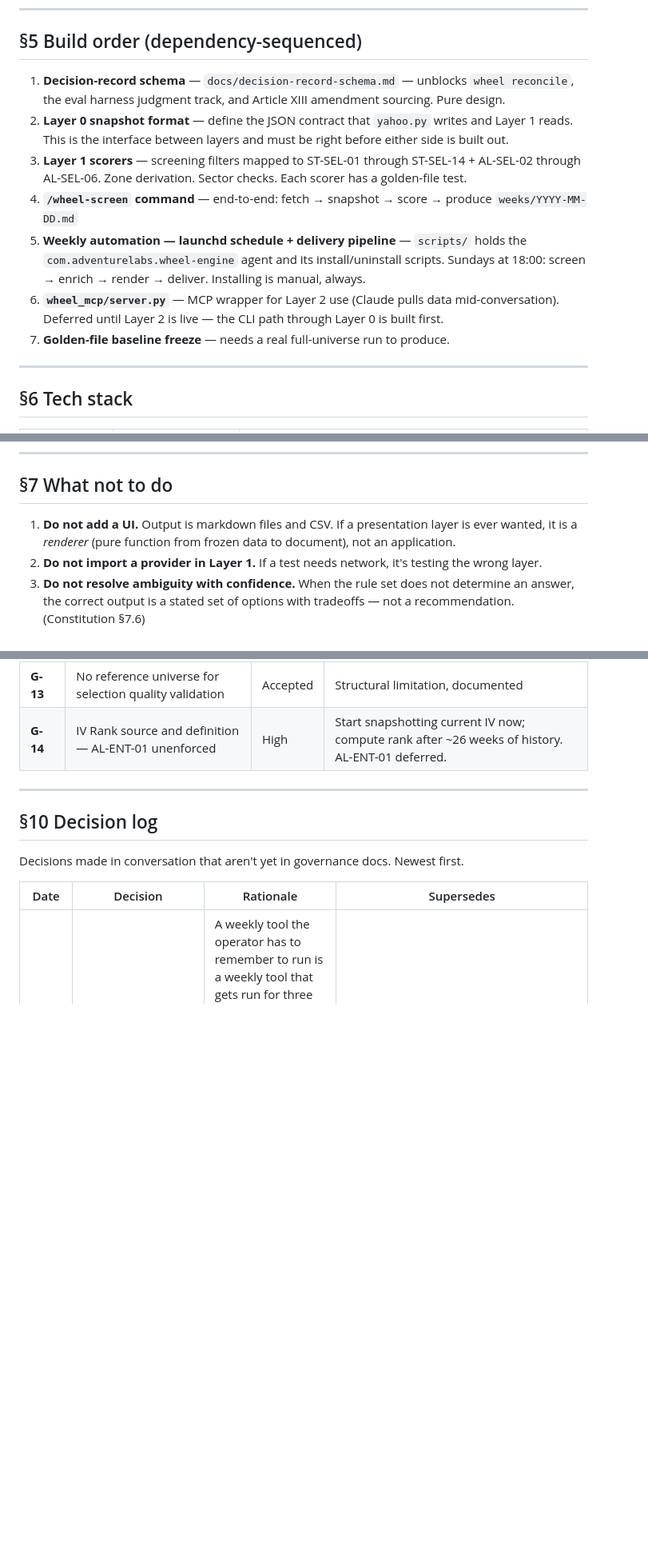
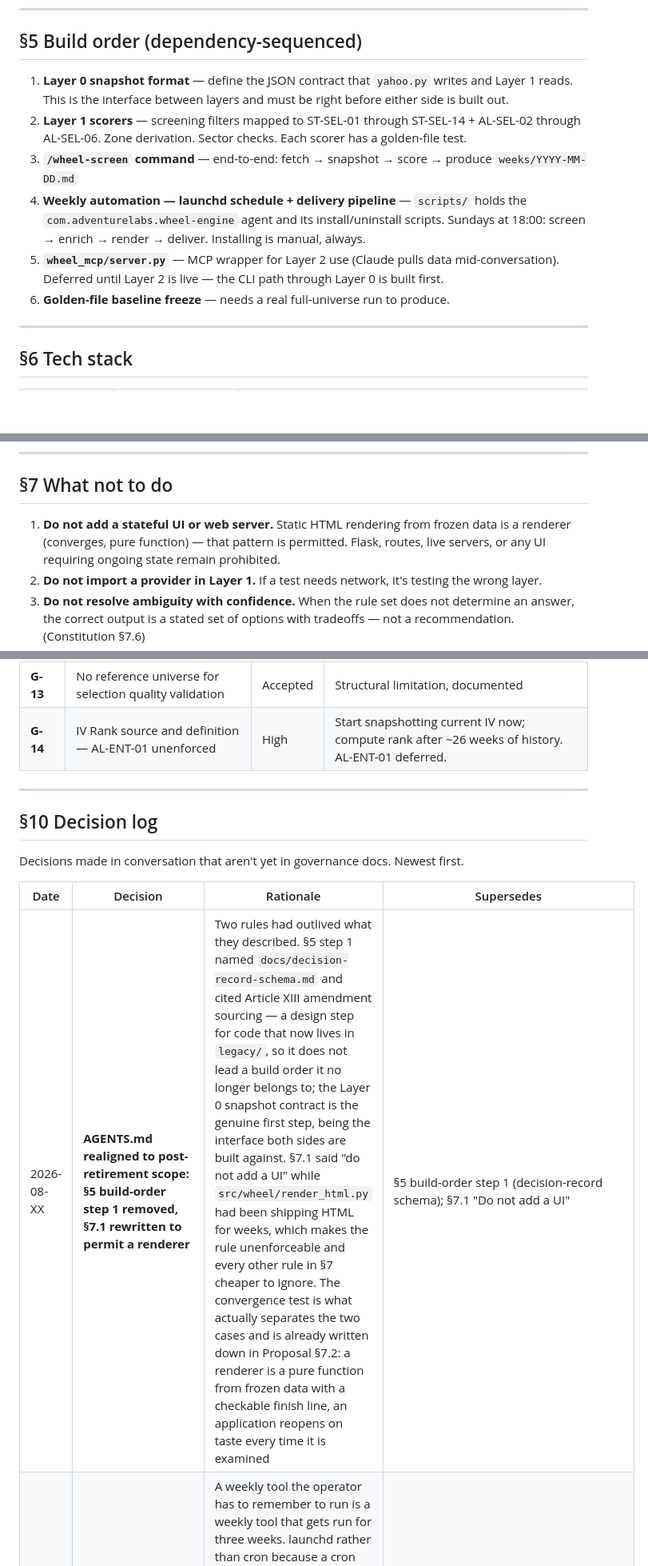
Before and after one commit to montelasorsa/wheel-engine, a Markdown page: AGENTS.md, 3 parts joined by grey strips. Shown at 80% size. Drawn GitHub-style; blank space fills up the shorter version.

Commit message:
AGENTS.md: realign §5 and §7.1 to post-retirement scope.
Two rules had outlived what they described.

§5 step 1 named docs/decision-record-schema.md and cited Article XIII
amendment sourcing. That is a design step for code now sitting in legacy/, so
it cannot lead a build order it no longer belongs to. Removed and renumbered:
the Layer 0 snapshot contract is the genuine first step, being the interface
both sides are built against.

§7.1 said "do not add a UI" while src/wheel/render_html.py had been shipping
HTML for weeks. A rule the code openly violates is not a rule, and it makes
every other rule in §7 cheaper to ignore. Rewritten around the test that
actually separates the two cases, the one Proposal §7.2 already states: a
renderer is a pure function from frozen data with a checkable finish line; an
application reopens on taste every time it is examined. Flask, routes, live
servers and stateful UI stay prohibited.

§10 records both amendments and why each was made.

477 tests pass.

Co-Authored-By: Claude Opus 5 <noreply@anthropic.com>

```diff
--- a/AGENTS.md
+++ b/AGENTS.md
@@ -114,19 +114,17 @@ A missing data field in a snapshot does not crash the scorer or silently drop th
 
 ## §5 Build order (dependency-sequenced)
 
-1. **Decision-record schema** — `docs/decision-record-schema.md` — unblocks `wheel reconcile`,
-   the eval harness judgment track, and Article XIII amendment sourcing. Pure design.
-2. **Layer 0 snapshot format** — define the JSON contract that `yahoo.py` writes and Layer 1 reads.
+1. **Layer 0 snapshot format** — define the JSON contract that `yahoo.py` writes and Layer 1 reads.
    This is the interface between layers and must be right before either side is built out.
-3. **Layer 1 scorers** — screening filters mapped to ST-SEL-01 through ST-SEL-14 + AL-SEL-02
+2. **Layer 1 scorers** — screening filters mapped to ST-SEL-01 through ST-SEL-14 + AL-SEL-02
    through AL-SEL-06. Zone derivation. Sector checks. Each scorer has a golden-file test.
-4. **`/wheel-screen` command** — end-to-end: fetch → snapshot → score → produce `weeks/YYYY-MM-DD.md`
-5. **Weekly automation — launchd schedule + delivery pipeline** — `scripts/` holds the
+3. **`/wheel-screen` command** — end-to-end: fetch → snapshot → score → produce `weeks/YYYY-MM-DD.md`
+4. **Weekly automation — launchd schedule + delivery pipeline** — `scripts/` holds the
    `com.adventurelabs.wheel-engine` agent and its install/uninstall scripts. Sundays at 18:00:
    screen → enrich → render → deliver. Installing is manual, always.
-6. **`wheel_mcp/server.py`** — MCP wrapper for Layer 2 use (Claude pulls data mid-conversation).
+5. **`wheel_mcp/server.py`** — MCP wrapper for Layer 2 use (Claude pulls data mid-conversation).
    Deferred until Layer 2 is live — the CLI path through Layer 0 is built first.
-7. **Golden-file baseline freeze** — needs a real full-universe run to produce.
+6. **Golden-file baseline freeze** — needs a real full-universe run to produce.
 
 ---
 
@@ -156,8 +154,9 @@ A missing data field in a snapshot does not crash the scorer or silently drop th
 
 ## §7 What not to do
 
-1. **Do not add a UI.** Output is markdown files and CSV. If a presentation layer is ever wanted,
-   it is a *renderer* (pure function from frozen data to document), not an application.
+1. **Do not add a stateful UI or web server.** Static HTML rendering from frozen data is a
+   renderer (converges, pure function) — that pattern is permitted. Flask, routes, live servers,
+   or any UI requiring ongoing state remain prohibited.
 2. **Do not import a provider in Layer 1.** If a test needs network, it's testing the wrong layer.
 3. **Do not resolve ambiguity with confidence.** When the rule set does not determine an answer,
    the correct output is a stated set of options with tradeoffs — not a recommendation.
@@ -205,6 +204,7 @@ Decisions made in conversation that aren't yet in governance docs. Newest first.
 
 | Date | Decision | Rationale | Supersedes |
 |---|---|---|---|
+| 2026-08-XX | **AGENTS.md realigned to post-retirement scope: §5 build-order step 1 removed, §7.1 rewritten to permit a renderer** | Two rules had outlived what they described. §5 step 1 named `docs/decision-record-schema.md` and cited Article XIII amendment sourcing — a design step for code that now lives in `legacy/`, so it does not lead a build order it no longer belongs to; the Layer 0 snapshot contract is the genuine first step, being the interface both sides are built against. §7.1 said "do not add a UI" while `src/wheel/render_html.py` had been shipping HTML for weeks, which makes the rule unenforceable and every other rule in §7 cheaper to ignore. The convergence test is what actually separates the two cases and is already written down in Proposal §7.2: a renderer is a pure function from frozen data with a checkable finish line, an application reopens on taste every time it is examined | §5 build-order step 1 (decision-record schema); §7.1 "Do not add a UI" |
 | 2026-08-XX | **Added Sunday 6pm launchd schedule.** Pipeline is: screen → enrich → render → deliver (file + email via Apple Mail). All steps deterministic; no LLM in the automated loop | A weekly tool the operator has to remember to run is a weekly tool that gets run for three weeks. launchd rather than cron because a cron job due while the Mac is asleep is simply missed, and missing one firing costs a whole week. Mail via `osascript` rather than SMTP because the account is already configured there and the alternative is a password in a repo that has spent real effort keeping secrets out. Installing is manual — `scripts/install-schedule.sh` is never invoked by the build | Manual invocation of each command |
 | 2026-08-XX | **Retired Layer 2 decision-support.** Screener is now the sole product. Constitution Article XIII removed. Article IX §9.3/§9.4 removed | The decision log and the calibration harness were built to make judgment measurable, but evaluating them is the operator's work, not the tool's. A screener that runs unattended every week is a product; a decision log that needs a quarterly sit-down to mean anything is a second product wearing the first one's clothes. `/wheel-decide`, `/wheel-review`, and their modules move to `legacy/` intact — retired, not deleted, because the audit trail is the point | AGENTS.md §1 objectives 3 and 4; §5 build-order steps 5 and 6; Constitution Article XIII and §9.3/§9.4/§9.5; AL-OPS-05 marked retired in the Source Brief. **Open item:** §13.6's annual re-examination of §11.2 went out with Article XIII and has no replacement home |
 | 2026-08-16 | **AL-SEL-07 minted: ETF structural screen**, promoted into Source Brief v2.1 rather than logged here alone | The 2026-08-13 run filled all five Zone 1 slots with derivative-income ETFs (COYY 386%, TSYY 201%, YBTC 81%, BITY 57%, BAGY 38%). Option-premium distributions read to ST-SEL-06 as extraordinary dividends and structural NAV decay reads to ST-SEL-12 as a discount from the high, so the screen ranked capital destruction highest. Three Stage 1 disqualifiers — issuer pattern, 20% yield ceiling, null sector — bypassed by `universe.include`. Applied before the deep snapshot so a structured product costs zero provider calls. The ID went into the Source Brief because the code emits it as a citation, and §7.4 forbids citing a rule that has no definition | The 2026-08-11 note that "minting AL-SEL-07 would need a Source Brief amendment" — that amendment is now made |
```
